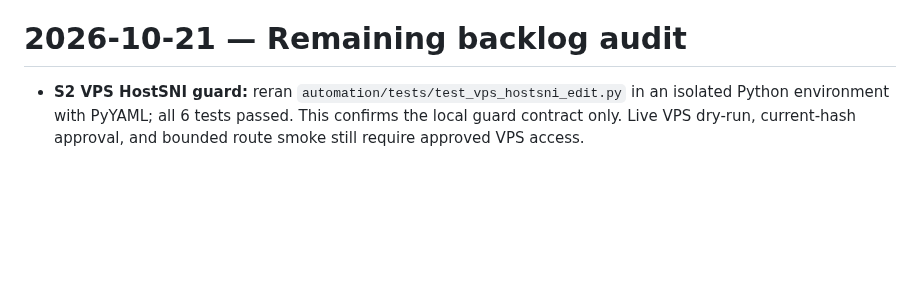
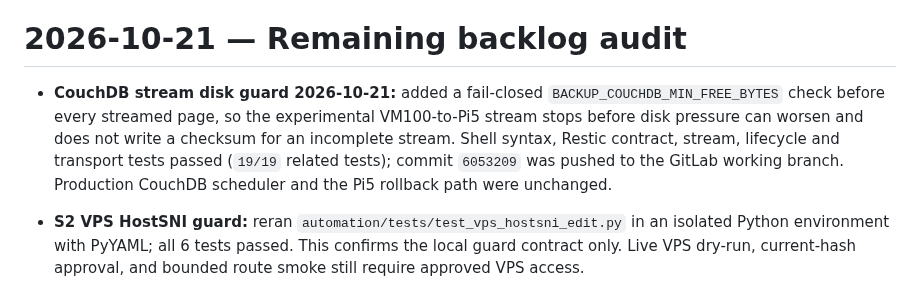
Before and after one commit to dungxbuif/Homelab, a Markdown page: docs/LOG.md, the part around the change. GitHub-like rendering; blank space fills up the shorter version.

Commit message:
docs: reconcile CouchDB stream safety gate

```diff
--- a/docs/LOG.md
+++ b/docs/LOG.md
@@ -1211,6 +1211,14 @@ timestamp: 2026-07-03T15:14:00Z
 - **CouchDB native-pull comparison 2026-10-21:** increased the staged adapter page size to 1,000 documents while retaining its 128 MiB response ceiling. A complete `obsidian_vault` export returned 49,210 documents and restored into an isolated CouchDB 3.3.3 container with an exact count match. A full inventory probe reached the large `homelab` database but was stopped at about 83% VM100 disk usage before the payload could threaten the health threshold; all partial/scratch files were removed. The scheduled `databases` class remains on the Pi5 path and B9 remains partial.
 # 2026-10-21 — Remaining backlog audit
 
+- **CouchDB stream disk guard 2026-10-21:** added a fail-closed
+  `BACKUP_COUCHDB_MIN_FREE_BYTES` check before every streamed page, so the
+  experimental VM100-to-Pi5 stream stops before disk pressure can worsen and
+  does not write a checksum for an incomplete stream. Shell syntax, Restic
+  contract, stream, lifecycle and transport tests passed (`19/19` related
+  tests); commit `6053209` was pushed to the GitLab working branch. Production
+  CouchDB scheduler and the Pi5 rollback path were unchanged.
+
 - **S2 VPS HostSNI guard:** reran `automation/tests/test_vps_hostsni_edit.py` in an isolated Python environment with PyYAML; all 6 tests passed. This confirms the local guard contract only. Live VPS dry-run, current-hash approval, and bounded route smoke still require approved VPS access.
 - **A8 GitLab CI enrollment:** read-only project, variables, and runner checks still return HTTP 401 with the stored bootstrap credential. No enrollment or mutation was attempted; protected variables/environment and live acceptance remain unverified.
 - **B3 VM100 vzdump:** Proxmox remains at version 8.3.5 with VM100 running on `local-lvm`; `local` and `local-lvm` are the only backup-capable targets. No separate PBS/NAS/failure-domain target exists, so no production vzdump was started.
```
Also changed, not shown: docs/BACKLOG.md (+1 -1 lines), docs/STATUS.md (+4 -2 lines).
